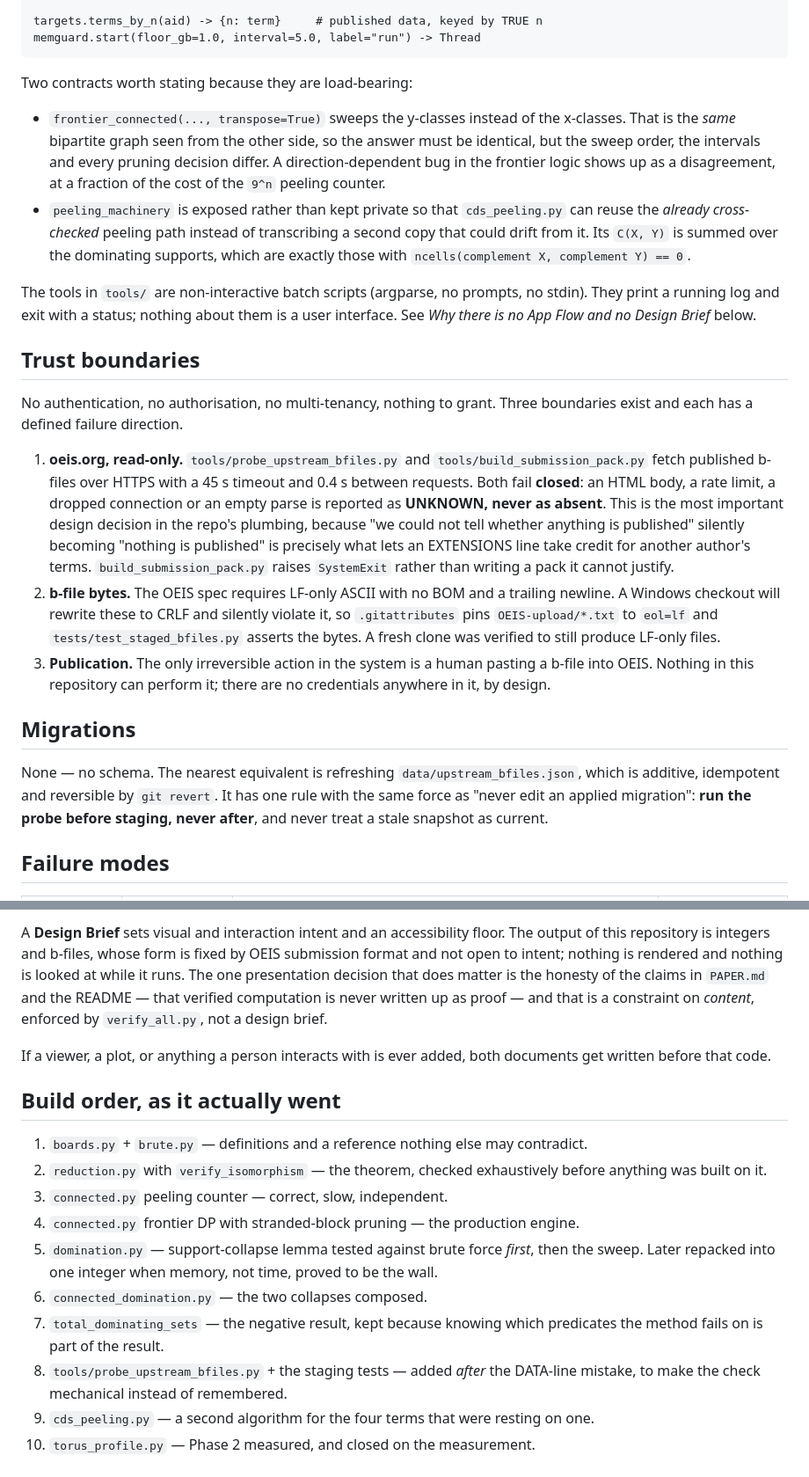
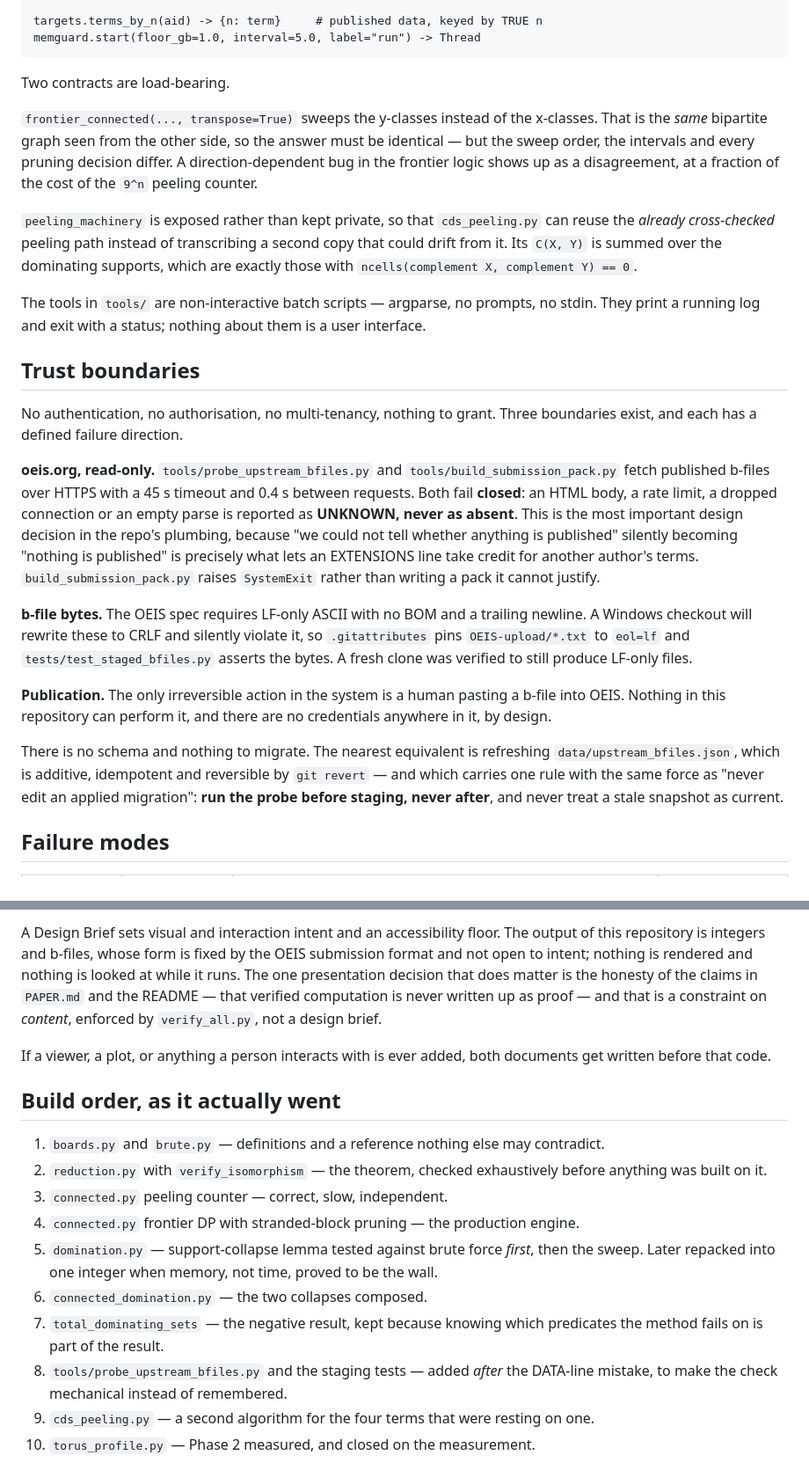
Before and after one commit to Leo-Y-Zhang/GraphRecords, a Markdown page: docs/TDD.md, 2 parts joined by grey strips. Shown at 88% size. GitHub-like rendering.

````diff
--- a/docs/TDD.md
+++ b/docs/TDD.md
@@ -128,52 +125,53 @@ targets.terms_by_n(aid) -> {n: term}     # published data, keyed by TRUE n
 memguard.start(floor_gb=1.0, interval=5.0, label="run") -> Thread
 ```
 
-Two contracts worth stating because they are load-bearing:
+Two contracts are load-bearing.
 
-- `frontier_connected(..., transpose=True)` sweeps the y-classes instead of the
-  x-classes. That is the *same* bipartite graph seen from the other side, so the
-  answer must be identical, but the sweep order, the intervals and every pruning
-  decision differ. A direction-dependent bug in the frontier logic shows up as a
-  disagreement, at a fraction of the cost of the `9^n` peeling counter.
-- `peeling_machinery` is exposed rather than kept private so that
-  `cds_peeling.py` can reuse the *already cross-checked* peeling path instead of
-  transcribing a second copy that could drift from it. Its `C(X, Y)` is summed
-  over the dominating supports, which are exactly those with
-  `ncells(complement X, complement Y) == 0`.
+`frontier_connected(..., transpose=True)` sweeps the y-classes instead of the
+x-classes. That is the *same* bipartite graph seen from the other side, so the
+answer must be identical — but the sweep order, the intervals and every pruning
+decision differ. A direction-dependent bug in the frontier logic shows up as a
+disagreement, at a fraction of the cost of the `9^n` peeling counter.
 
-The tools in `tools/` are non-interactive batch scripts (argparse, no prompts,
-no stdin). They print a running log and exit with a status; nothing about them
-is a user interface. See *Why there is no App Flow and no Design Brief* below.
+`peeling_machinery` is exposed rather than kept private, so that `cds_peeling.py`
+can reuse the *already cross-checked* peeling path instead of transcribing a
+second copy that could drift from it. Its `C(X, Y)` is summed over the dominating
+supports, which are exactly those with `ncells(complement X, complement Y) == 0`.
+
+The tools in `tools/` are non-interactive batch scripts — argparse, no prompts,
+no stdin. They print a running log and exit with a status; nothing about them is
+a user interface.
 
 ## Trust boundaries
 
 No authentication, no authorisation, no multi-tenancy, nothing to grant. Three
-boundaries exist and each has a defined failure direction.
+boundaries exist, and each has a defined failure direction.
 
-1. **oeis.org, read-only.** `tools/probe_upstream_bfiles.py` and
-   `tools/build_submission_pack.py` fetch published b-files over HTTPS with a
-   45 s timeout and 0.4 s between requests. Both fail **closed**: an HTML body,
-   a rate limit, a dropped connection or an empty parse is reported as
-   **UNKNOWN, never as absent**. This is the most important design decision in
-   the repo's plumbing, because "we could not tell whether anything is published"
-   silently becoming "nothing is published" is precisely what lets an EXTENSIONS
-   line take credit for another author's terms. `build_submission_pack.py` raises
-   `SystemExit` rather than writing a pack it cannot justify.
-2. **b-file bytes.** The OEIS spec requires LF-only ASCII with no BOM and a
-   trailing newline. A Windows checkout will rewrite these to CRLF and silently
-   violate it, so `.gitattributes` pins `OEIS-upload/*.txt` to `eol=lf` and
-   `tests/test_staged_bfiles.py` asserts the bytes. A fresh clone was verified to
-   still produce LF-only files.
-3. **Publication.** The only irreversible action in the system is a human pasting
-   a b-file into OEIS. Nothing in this repository can perform it; there are no
-   credentials anywhere in it, by design.
+**oeis.org, read-only.** `tools/probe_upstream_bfiles.py` and
+`tools/build_submission_pack.py` fetch published b-files over HTTPS with a 45 s
+timeout and 0.4 s between requests. Both fail **closed**: an HTML body, a rate
+limit, a dropped connection or an empty parse is reported as **UNKNOWN, never as
+absent**. This is the most important design decision in the repo's plumbing,
+because "we could not tell whether anything is published" silently becoming
+"nothing is published" is precisely what lets an EXTENSIONS line take credit for
+another author's terms. `build_submission_pack.py` raises `SystemExit` rather
+than writing a pack it cannot justify.
 
-## Migrations
+**b-file bytes.** The OEIS spec requires LF-only ASCII with no BOM and a trailing
+newline. A Windows checkout will rewrite these to CRLF and silently violate it,
+so `.gitattributes` pins `OEIS-upload/*.txt` to `eol=lf` and
+`tests/test_staged_bfiles.py` asserts the bytes. A fresh clone was verified to
+still produce LF-only files.
 
-None — no schema. The nearest equivalent is refreshing `data/upstream_bfiles.json`,
-which is additive, idempotent and reversible by `git revert`. It has one rule
-with the same force as "never edit an applied migration": **run the probe before
-staging, never after**, and never treat a stale snapshot as current.
+**Publication.** The only irreversible action in the system is a human pasting a
+b-file into OEIS. Nothing in this repository can perform it, and there are no
+credentials anywhere in it, by design.
+
+There is no schema and nothing to migrate. The nearest equivalent is refreshing
+`data/upstream_bfiles.json`, which is additive, idempotent and reversible by
+`git revert` — and which carries one rule with the same force as "never edit an
+applied migration": **run the probe before staging, never after**, and never
+treat a stale snapshot as current.
 
 ## Failure modes
 
@@ -257,30 +257,31 @@ screen flow.
 
-A **Design Brief** sets visual and interaction intent and an accessibility
-floor. The output of this repository is integers and b-files, whose form is
-fixed by OEIS submission format and not open to intent; nothing is rendered and
-nothing is looked at while it runs. The one presentation decision that does
-matter is the honesty of the claims in `PAPER.md` and the README — that verified
-computation is never written up as proof — and that is a constraint on
-*content*, enforced by `verify_all.py`, not a design brief.
+A Design Brief sets visual and interaction intent and an accessibility floor. The
+output of this repository is integers and b-files, whose form is fixed by the
+OEIS submission format and not open to intent; nothing is rendered and nothing is
+looked at while it runs. The one presentation decision that does matter is the
+honesty of the claims in `PAPER.md` and the README — that verified computation is
+never written up as proof — and that is a constraint on *content*, enforced by
+`verify_all.py`, not a design brief.
 
 If a viewer, a plot, or anything a person interacts with is ever added, both
 documents get written before that code.
 
 ## Build order, as it actually went
 
-1. `boards.py` + `brute.py` — definitions and a reference nothing else may
+1. `boards.py` and `brute.py` — definitions and a reference nothing else may
    contradict.
 2. `reduction.py` with `verify_isomorphism` — the theorem, checked exhaustively
    before anything was built on it.
 3. `connected.py` peeling counter — correct, slow, independent.
-4. `connected.py` frontier DP with stranded-block pruning — the production engine.
+4. `connected.py` frontier DP with stranded-block pruning — the production
+   engine.
 5. `domination.py` — support-collapse lemma tested against brute force *first*,
    then the sweep. Later repacked into one integer when memory, not time, proved
    to be the wall.
 6. `connected_domination.py` — the two collapses composed.
 7. `total_dominating_sets` — the negative result, kept because knowing which
    predicates the method fails on is part of the result.
-8. `tools/probe_upstream_bfiles.py` + the staging tests — added *after* the
+8. `tools/probe_upstream_bfiles.py` and the staging tests — added *after* the
    DATA-line mistake, to make the check mechanical instead of remembered.
 9. `cds_peeling.py` — a second algorithm for the four terms that were resting on
    one.
````
Also changed, not shown: other parts of docs/TDD.md (+92 -93 lines), docs/PRD.md (+136 -118 lines).
